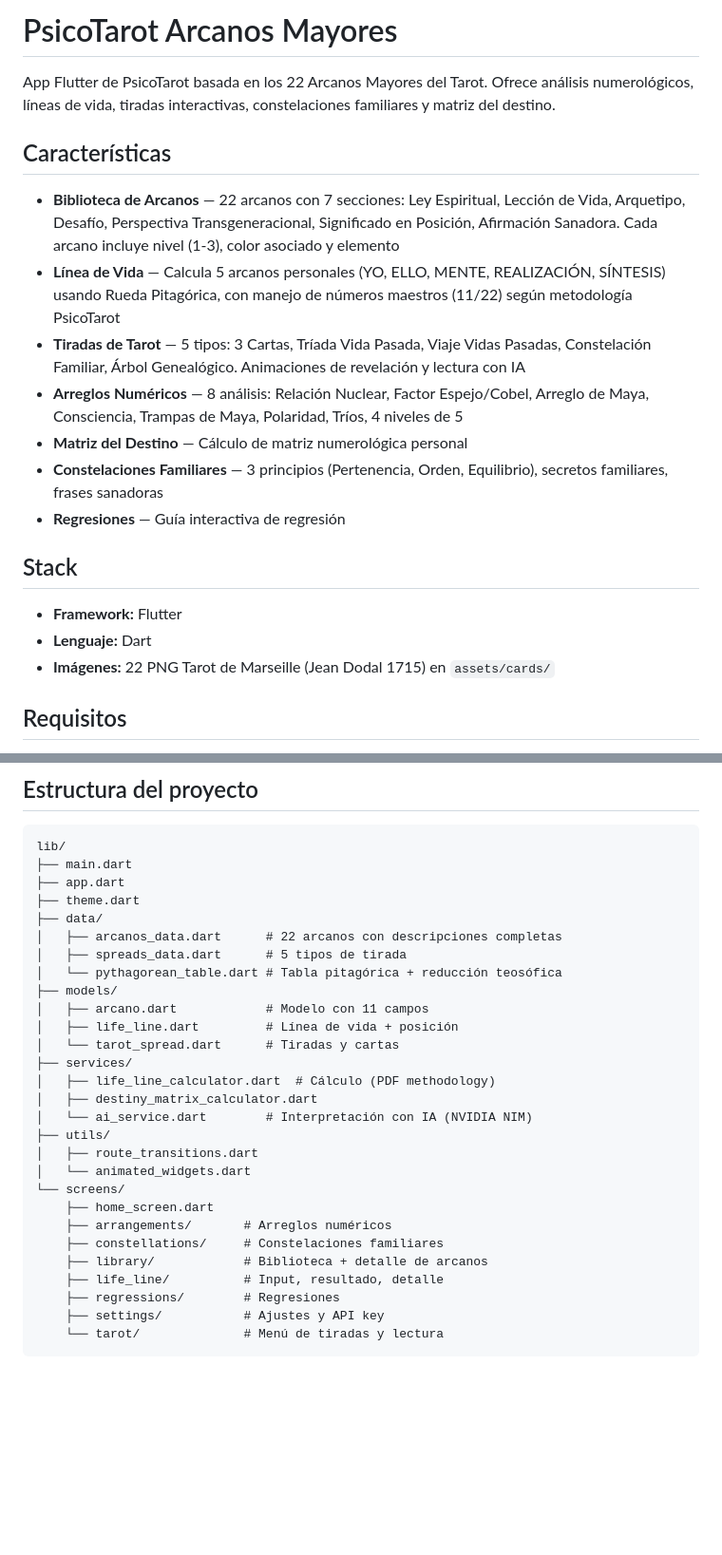
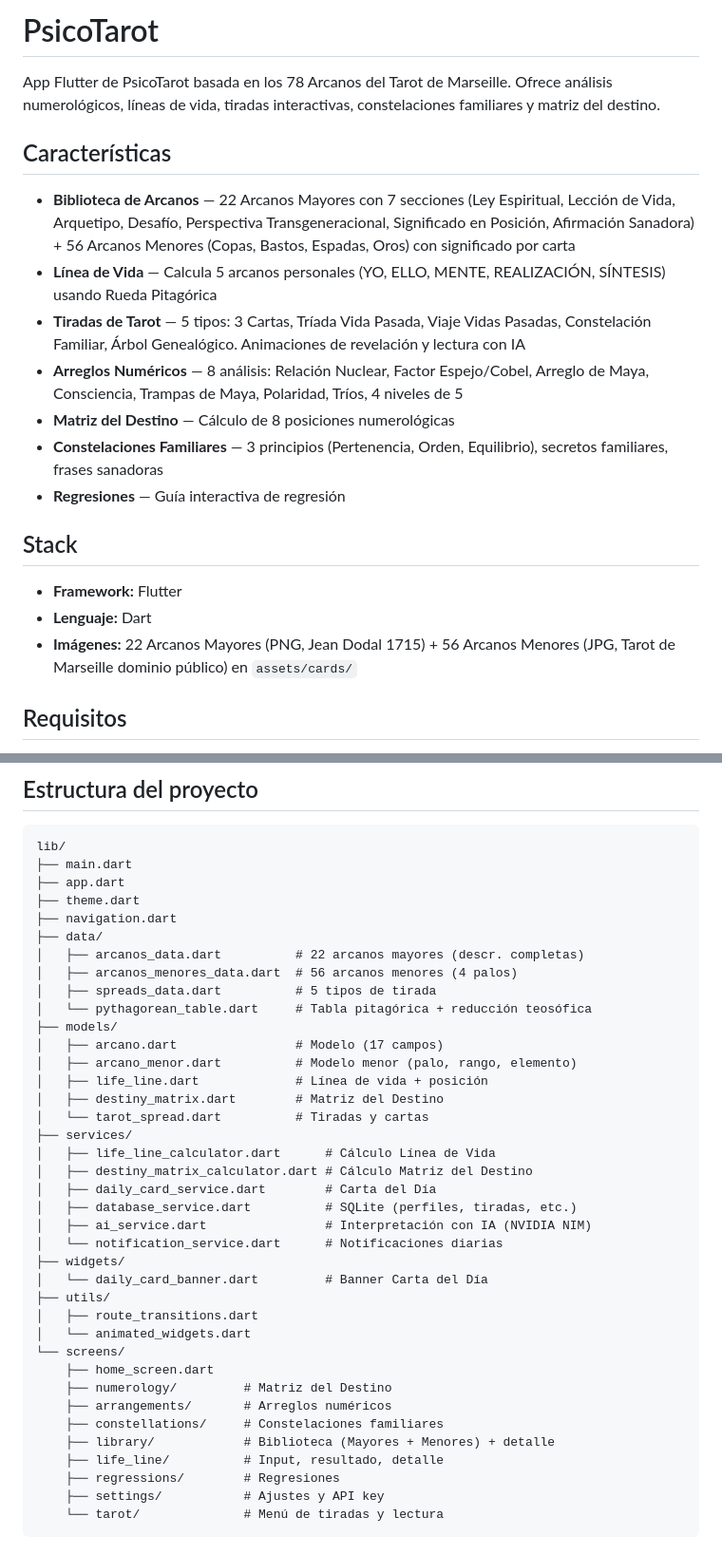
Before and after one commit to juancito8812/arcanos-app, a Markdown page: README.md, 2 parts joined by grey strips. Shown at 95% size. Drawn GitHub-style; blank space fills up the shorter version.

Commit message:
Actualizar README con arcanos menores y crear AGENTS.md

```diff
--- a/README.md
+++ b/README.md
@@ -1,14 +1,14 @@
-# PsicoTarot Arcanos Mayores
+# PsicoTarot
 
-App Flutter de PsicoTarot basada en los 22 Arcanos Mayores del Tarot. Ofrece análisis numerológicos, líneas de vida, tiradas interactivas, constelaciones familiares y matriz del destino.
+App Flutter de PsicoTarot basada en los 78 Arcanos del Tarot de Marseille. Ofrece análisis numerológicos, líneas de vida, tiradas interactivas, constelaciones familiares y matriz del destino.
 
 ## Características
 
-- **Biblioteca de Arcanos** — 22 arcanos con 7 secciones: Ley Espiritual, Lección de Vida, Arquetipo, Desafío, Perspectiva Transgeneracional, Significado en Posición, Afirmación Sanadora. Cada arcano incluye nivel (1-3), color asociado y elemento
-- **Línea de Vida** — Calcula 5 arcanos personales (YO, ELLO, MENTE, REALIZACIÓN, SÍNTESIS) usando Rueda Pitagórica, con manejo de números maestros (11/22) según metodología PsicoTarot
+- **Biblioteca de Arcanos** — 22 Arcanos Mayores con 7 secciones (Ley Espiritual, Lección de Vida, Arquetipo, Desafío, Perspectiva Transgeneracional, Significado en Posición, Afirmación Sanadora) + 56 Arcanos Menores (Copas, Bastos, Espadas, Oros) con significado por carta
+- **Línea de Vida** — Calcula 5 arcanos personales (YO, ELLO, MENTE, REALIZACIÓN, SÍNTESIS) usando Rueda Pitagórica
 - **Tiradas de Tarot** — 5 tipos: 3 Cartas, Tríada Vida Pasada, Viaje Vidas Pasadas, Constelación Familiar, Árbol Genealógico. Animaciones de revelación y lectura con IA
 - **Arreglos Numéricos** — 8 análisis: Relación Nuclear, Factor Espejo/Cobel, Arreglo de Maya, Consciencia, Trampas de Maya, Polaridad, Tríos, 4 niveles de 5
-- **Matriz del Destino** — Cálculo de matriz numerológica personal
+- **Matriz del Destino** — Cálculo de 8 posiciones numerológicas
 - **Constelaciones Familiares** — 3 principios (Pertenencia, Orden, Equilibrio), secretos familiares, frases sanadoras
 - **Regresiones** — Guía interactiva de regresión
 
@@ -16,7 +16,7 @@ App Flutter de PsicoTarot basada en los 22 Arcanos Mayores del Tarot. Ofrece an
 
 - **Framework:** Flutter
 - **Lenguaje:** Dart
-- **Imágenes:** 22 PNG Tarot de Marseille (Jean Dodal 1715) en `assets/cards/`
+- **Imágenes:** 22 Arcanos Mayores (PNG, Jean Dodal 1715) + 56 Arcanos Menores (JPG, Tarot de Marseille dominio público) en `assets/cards/`
 
 ## Requisitos
 
@@ -56,26 +56,36 @@ lib/
 ├── main.dart
 ├── app.dart
 ├── theme.dart
+├── navigation.dart
 ├── data/
-│   ├── arcanos_data.dart      # 22 arcanos con descripciones completas
-│   ├── spreads_data.dart      # 5 tipos de tirada
-│   └── pythagorean_table.dart # Tabla pitagórica + reducción teosófica
+│   ├── arcanos_data.dart          # 22 arcanos mayores (descr. completas)
+│   ├── arcanos_menores_data.dart  # 56 arcanos menores (4 palos)
+│   ├── spreads_data.dart          # 5 tipos de tirada
+│   └── pythagorean_table.dart     # Tabla pitagórica + reducción teosófica
 ├── models/
-│   ├── arcano.dart            # Modelo con 11 campos
-│   ├── life_line.dart         # Línea de vida + posición
-│   └── tarot_spread.dart      # Tiradas y cartas
+│   ├── arcano.dart                # Modelo (17 campos)
+│   ├── arcano_menor.dart          # Modelo menor (palo, rango, elemento)
+│   ├── life_line.dart             # Línea de vida + posición
+│   ├── destiny_matrix.dart        # Matriz del Destino
+│   └── tarot_spread.dart          # Tiradas y cartas
 ├── services/
-│   ├── life_line_calculator.dart  # Cálculo (PDF methodology)
-│   ├── destiny_matrix_calculator.dart
-│   └── ai_service.dart        # Interpretación con IA (NVIDIA NIM)
+│   ├── life_line_calculator.dart      # Cálculo Línea de Vida
+│   ├── destiny_matrix_calculator.dart # Cálculo Matriz del Destino
+│   ├── daily_card_service.dart        # Carta del Día
+│   ├── database_service.dart          # SQLite (perfiles, tiradas, etc.)
+│   ├── ai_service.dart                # Interpretación con IA (NVIDIA NIM)
+│   └── notification_service.dart      # Notificaciones diarias
+├── widgets/
+│   └── daily_card_banner.dart         # Banner Carta del Día
 ├── utils/
 │   ├── route_transitions.dart
 │   └── animated_widgets.dart
 └── screens/
     ├── home_screen.dart
+    ├── numerology/         # Matriz del Destino
     ├── arrangements/       # Arreglos numéricos
     ├── constellations/     # Constelaciones familiares
-    ├── library/            # Biblioteca + detalle de arcanos
+    ├── library/            # Biblioteca (Mayores + Menores) + detalle
     ├── life_line/          # Input, resultado, detalle
     ├── regressions/        # Regresiones
     ├── settings/           # Ajustes y API key
```
Also changed, not shown: AGENTS.md (added, +56 -0 lines).
